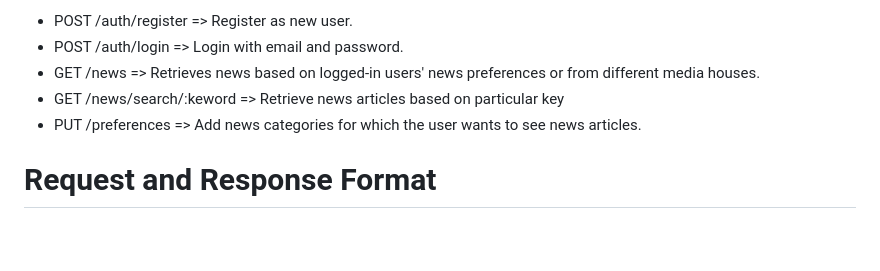
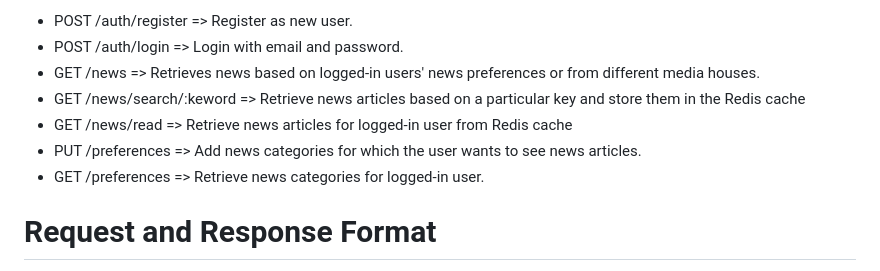
Before and after one commit to AbhaySingh5349/Backend-projects, a Markdown page: News Aggregator API/README.md, the part around the change. Rendered like a GitHub page; blank space fills up the shorter version.

```diff
--- a/News Aggregator API/README.md
+++ b/News Aggregator API/README.md
@@ -36,8 +36,10 @@ To run this project, you need to have the following software installed on your m
 * POST /auth/register => Register as new user.
 * POST /auth/login => Login with email and password.
 * GET /news => Retrieves news based on logged-in users' news preferences or from different media houses.
-* GET /news/search/:keword => Retrieve news articles based on particular key
+* GET /news/search/:keword => Retrieve news articles based on a particular key and store them in the Redis cache
+* GET /news/read => Retrieve news articles for logged-in user from Redis cache
 * PUT /preferences => Add news categories for which the user wants to see news articles.
+* GET /preferences => Retrieve news categories for logged-in user.
 
 # Request and Response Format
 
```
